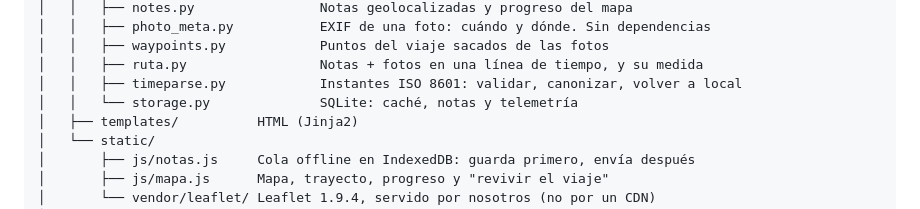
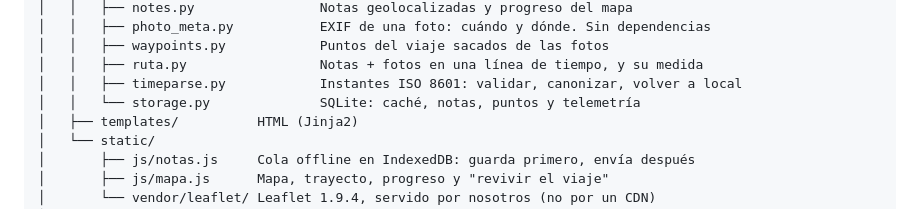
Before and after one commit to ra-and5/roadtrip, a Markdown page: README.md, the part around the change. Drawn GitHub-style.

Commit message:
Ajusta la descripción de storage en el README
Ya guarda también los puntos del viaje.

Co-Authored-By: Claude Opus 5 <noreply@anthropic.com>

```diff
--- a/README.md
+++ b/README.md
@@ -64,7 +64,7 @@ roadtrip/
 │   │   ├── waypoints.py            Puntos del viaje sacados de las fotos
 │   │   ├── ruta.py                 Notas + fotos en una línea de tiempo, y su medida
 │   │   ├── timeparse.py            Instantes ISO 8601: validar, canonizar, volver a local
-│   │   └── storage.py              SQLite: caché, notas y telemetría
+│   │   └── storage.py              SQLite: caché, notas, puntos y telemetría
 │   ├── templates/          HTML (Jinja2)
 │   └── static/
 │       ├── js/notas.js     Cola offline en IndexedDB: guarda primero, envía después
```
